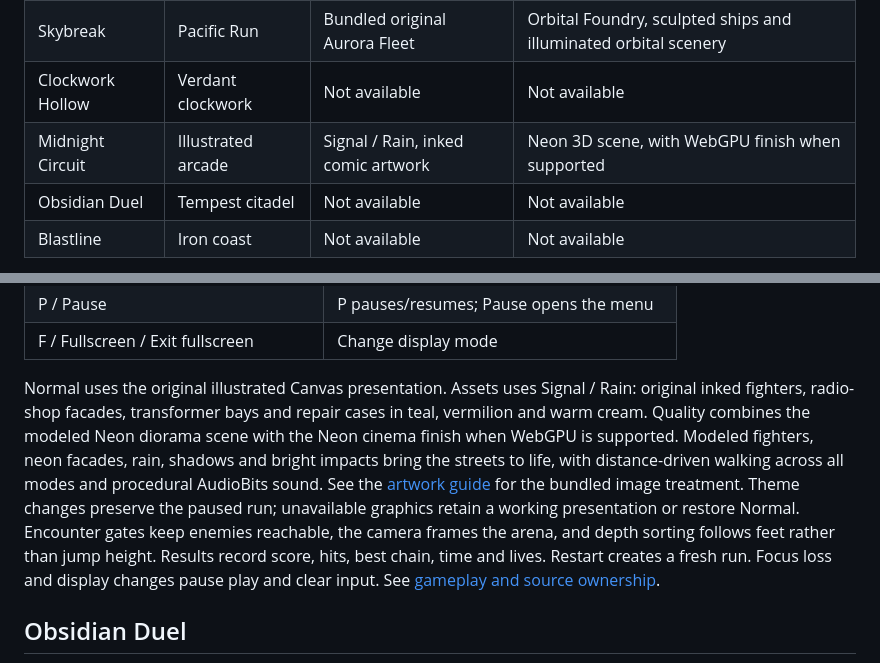
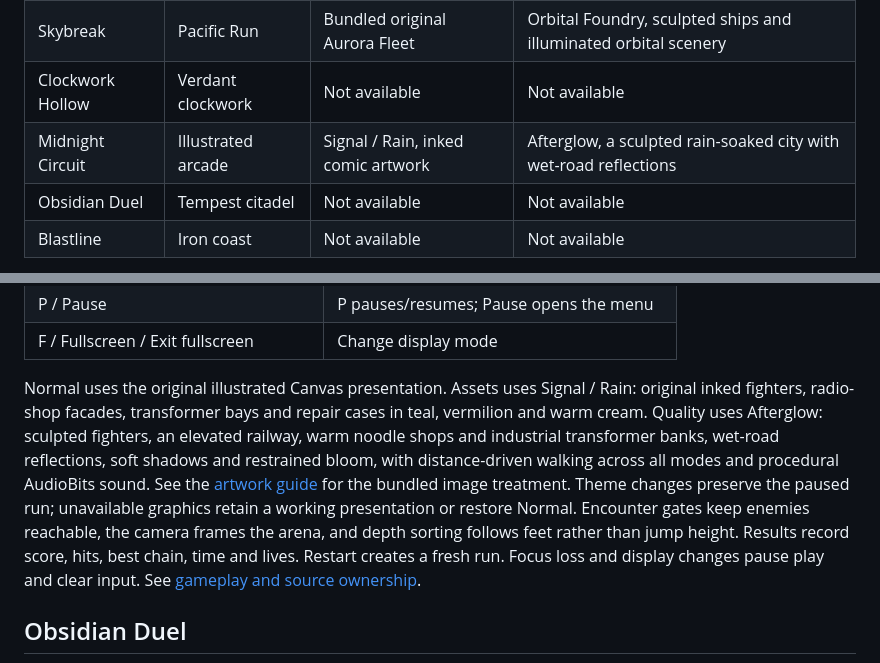
Before and after one commit to joacod/arcade-lab, a Markdown page: CATALOG.md, 2 parts joined by grey strips. GitHub-like rendering.

```diff
--- a/CATALOG.md
+++ b/CATALOG.md
@@ -7,7 +7,7 @@ Choose a game from the collection screen. **Game selection** in its title, pause
 | Last Light Clearing | Procedural clearing | Ember Ruins | Prism Garden, sculpted and lit in 3D |
 | Skybreak | Pacific Run | Bundled original Aurora Fleet | Orbital Foundry, sculpted ships and illuminated orbital scenery |
 | Clockwork Hollow | Verdant clockwork | Not available | Not available |
-| Midnight Circuit | Illustrated arcade | Signal / Rain, inked comic artwork | Neon 3D scene, with WebGPU finish when supported |
+| Midnight Circuit | Illustrated arcade | Signal / Rain, inked comic artwork | Afterglow, a sculpted rain-soaked city with wet-road reflections |
 | Obsidian Duel | Tempest citadel | Not available | Not available |
 | Blastline | Iron coast | Not available | Not available |
 
@@ -86,7 +86,7 @@ The grid is dead. The streets aren't. Fight as **Rook** through **Neon Backstree
 | P / Pause | P pauses/resumes; Pause opens the menu |
 | F / Fullscreen / Exit fullscreen | Change display mode |
 
-Normal uses the original illustrated Canvas presentation. Assets uses Signal / Rain: original inked fighters, radio-shop facades, transformer bays and repair cases in teal, vermilion and warm cream. Quality combines the modeled Neon diorama scene with the Neon cinema finish when WebGPU is supported. Modeled fighters, neon facades, rain, shadows and bright impacts bring the streets to life, with distance-driven walking across all modes and procedural AudioBits sound. See the [artwork guide](src/games/midnight-circuit/art/README.md) for the bundled image treatment. Theme changes preserve the paused run; unavailable graphics retain a working presentation or restore Normal. Encounter gates keep enemies reachable, the camera frames the arena, and depth sorting follows feet rather than jump height. Results record score, hits, best chain, time and lives. Restart creates a fresh run. Focus loss and display changes pause play and clear input. See [gameplay and source ownership](docs/games/midnight-circuit/README.md).
+Normal uses the original illustrated Canvas presentation. Assets uses Signal / Rain: original inked fighters, radio-shop facades, transformer bays and repair cases in teal, vermilion and warm cream. Quality uses Afterglow: sculpted fighters, an elevated railway, warm noodle shops and industrial transformer banks, wet-road reflections, soft shadows and restrained bloom, with distance-driven walking across all modes and procedural AudioBits sound. See the [artwork guide](src/games/midnight-circuit/art/README.md) for the bundled image treatment. Theme changes preserve the paused run; unavailable graphics retain a working presentation or restore Normal. Encounter gates keep enemies reachable, the camera frames the arena, and depth sorting follows feet rather than jump height. Results record score, hits, best chain, time and lives. Restart creates a fresh run. Focus loss and display changes pause play and clear input. See [gameplay and source ownership](docs/games/midnight-circuit/README.md).
 
 ## Obsidian Duel
 
```
Also changed, not shown: docs/quality-themes.md (+1 -1 lines), docs/games/midnight-circuit/afterglow-station.png (added), docs/games/midnight-circuit/afterglow.png (added), 13 other files.
